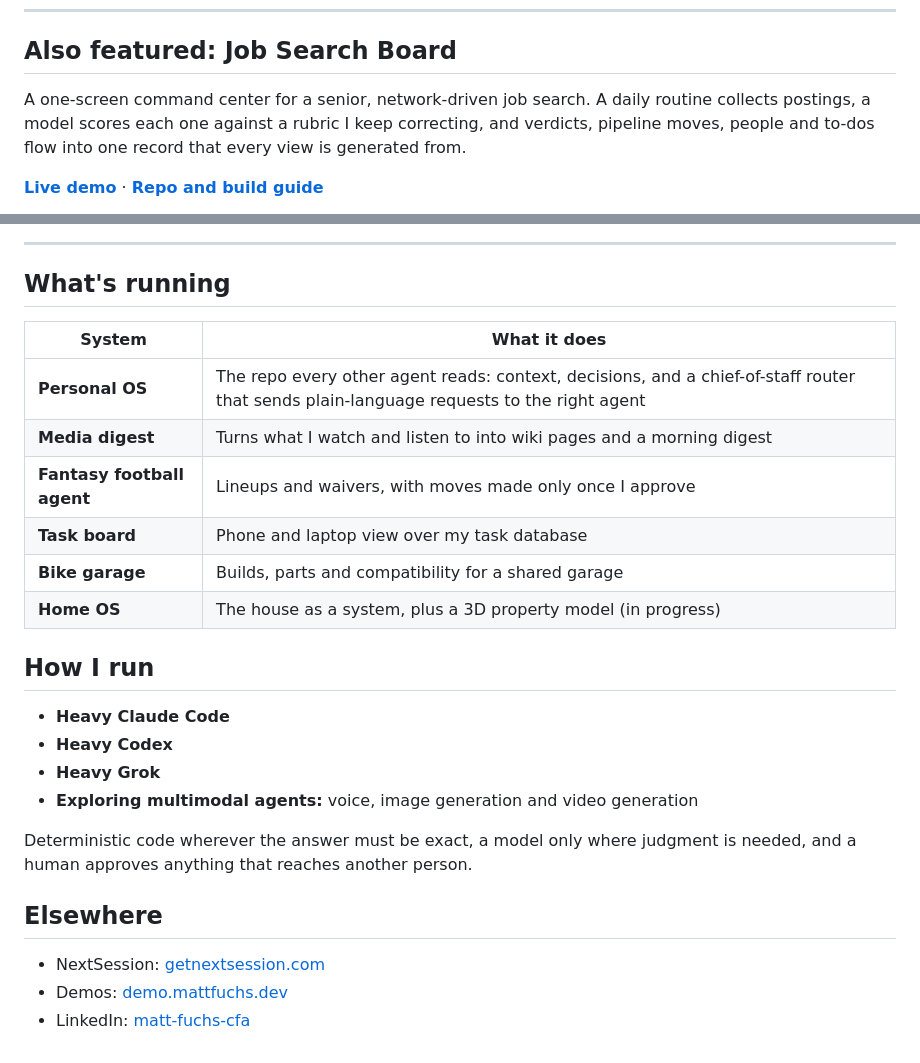
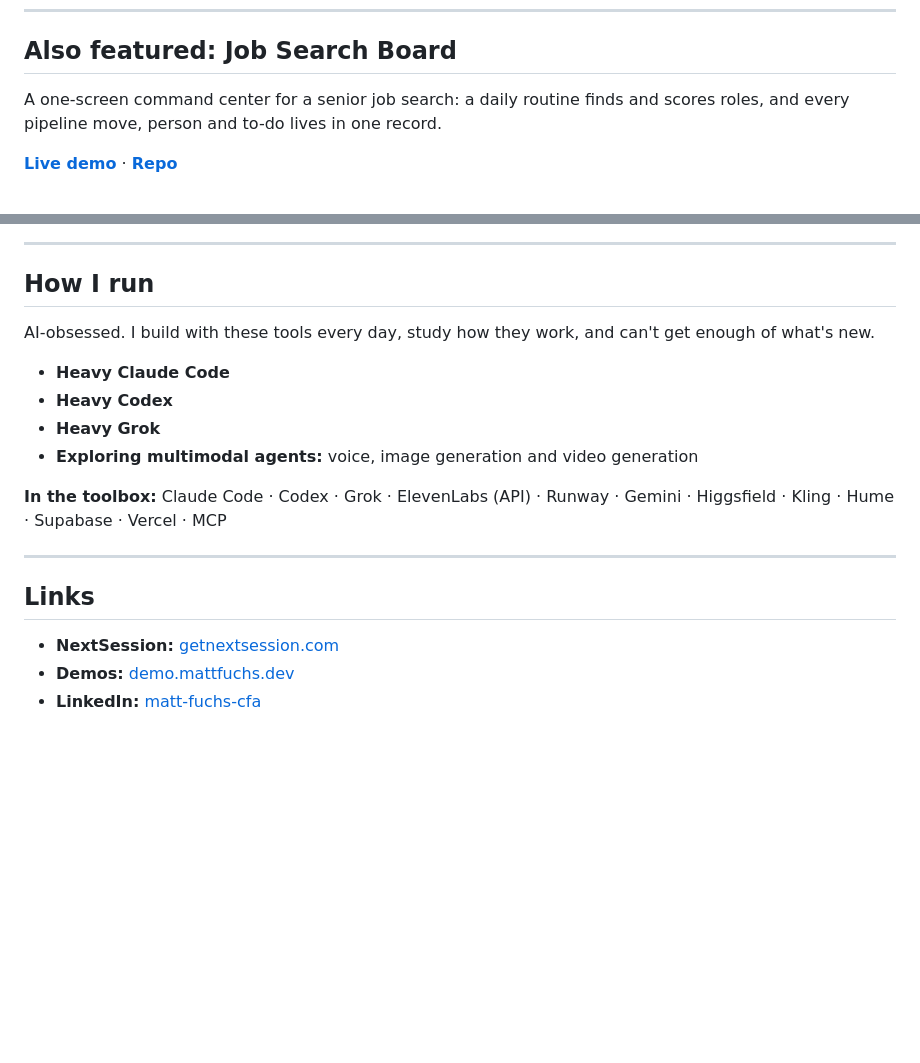
Before and after one commit to mfuchs22/mfuchs22, a Markdown page: README.md, 2 parts joined by grey strips. Drawn GitHub-style; blank space fills up the shorter version.

Commit message:
Profile: drop What's running, add job board visuals, expand How I run
The job board image is the demo's pipeline and map views, with the demo's
stale-radar banner painted out, hosted in this repo.

Co-Authored-By: Claude Opus 5.5 <noreply@anthropic.com>
Claude-Session: https://claude.ai/code/session_01BqAgFBxmxAMhtW89HvkB4S

```diff
--- a/README.md
+++ b/README.md
@@ -29,7 +29,7 @@ Built end to end: product, brand, a multi-model coach, a deterministic executor
 
 ## Also featured: Job Search Board
 
-A one-screen command center for a senior, network-driven job search. A daily routine collects postings, a model scores each one against a rubric I keep correcting, and verdicts, pipeline moves, people and to-dos flow into one record that every view is generated from.
+A one-screen command center for a senior job search: a daily routine finds and scores roles, and every pipeline move, person and to-do lives in one record.
 
-**[Live demo](https://demo.mattfuchs.dev/job-board/)** · **[Repo and build guide](https://github.com/mfuchs22/job-search-board)**
+**[Live demo](https://demo.mattfuchs.dev/job-board/)** · **[Repo](https://github.com/mfuchs22/job-search-board)**
 
@@ -37,28 +37,21 @@ A one-screen command center for a senior, network-driven job search. A daily rou
 
 ---
 
-## What's running
+## How I run
 
-| System | What it does |
-|---|---|
-| **Personal OS** | The repo every other agent reads: context, decisions, and a chief-of-staff router that sends plain-language requests to the right agent |
-| **Media digest** | Turns what I watch and listen to into wiki pages and a morning digest |
-| **Fantasy football agent** | Lineups and waivers, with moves made only once I approve |
-| **Task board** | Phone and laptop view over my task database |
-| **Bike garage** | Builds, parts and compatibility for a shared garage |
-| **Home OS** | The house as a system, plus a 3D property model (in progress) |
-
-## How I run
+AI-obsessed. I build with these tools every day, study how they work, and can't get enough of what's new.
 
 - **Heavy Claude Code**
 - **Heavy Codex**
 - **Heavy Grok**
 - **Exploring multimodal agents:** voice, image generation and video generation
 
-Deterministic code wherever the answer must be exact, a model only where judgment is needed, and a human approves anything that reaches another person.
+**In the toolbox:** Claude Code · Codex · Grok · ElevenLabs (API) · Runway · Gemini · Higgsfield · Kling · Hume · Supabase · Vercel · MCP
 
-## Elsewhere
+---
 
-- NextSession: [getnextsession.com](https://getnextsession.com/welcome)
-- Demos: [demo.mattfuchs.dev](https://demo.mattfuchs.dev)
-- LinkedIn: [matt-fuchs-cfa](https://www.linkedin.com/in/matt-fuchs-cfa)
+## Links
+
+- **NextSession:** [getnextsession.com](https://getnextsession.com/welcome)
+- **Demos:** [demo.mattfuchs.dev](https://demo.mattfuchs.dev)
+- **LinkedIn:** [matt-fuchs-cfa](https://www.linkedin.com/in/matt-fuchs-cfa)
```
Also changed, not shown: other parts of README.md (+1 -1 lines), assets/job-board.jpg (added).
